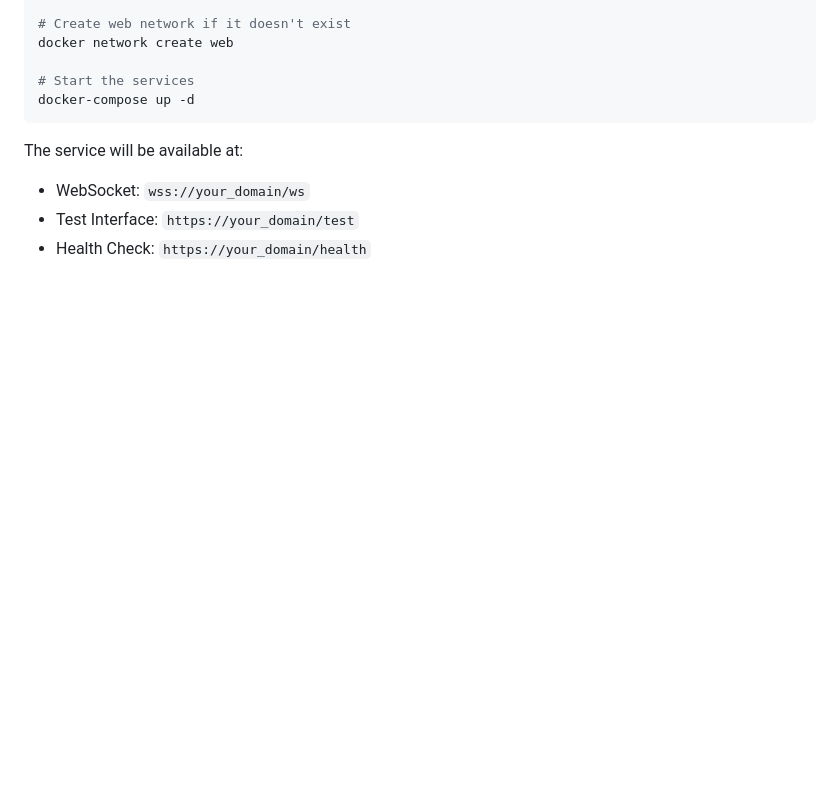
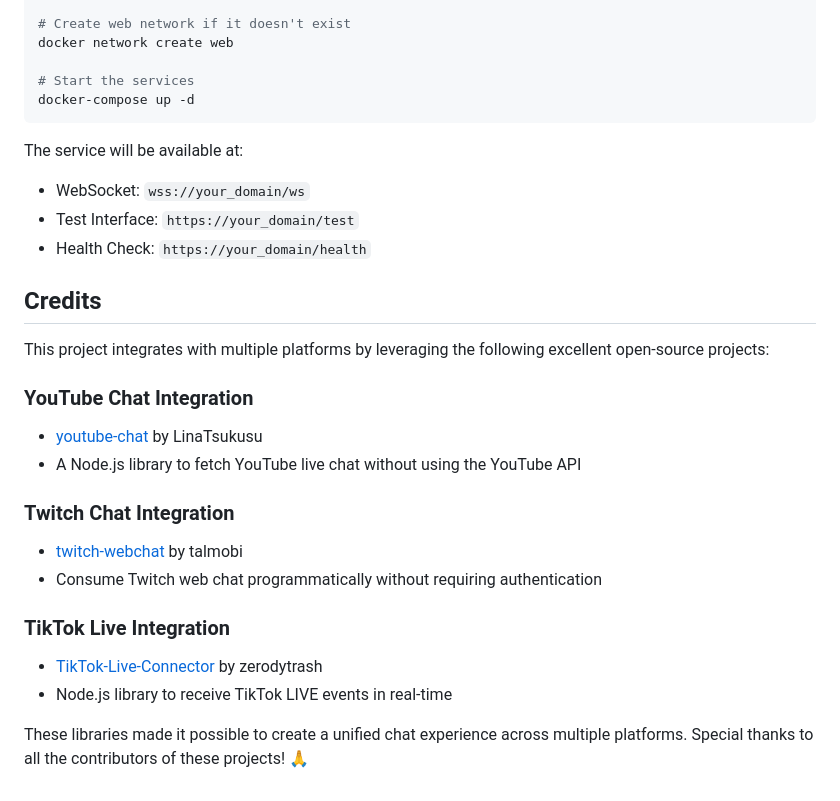
Before and after one commit to oristarium/microservice-livechat, a Markdown page: README.md, the part around one of its changes. Drawn GitHub-style; blank space fills up the shorter version.

Commit message:
fancy readme

```diff
--- a/README.md
+++ b/README.md
@@ -365,3 +384,21 @@ The service will be available at:
 - WebSocket: `wss://your_domain/ws`
 - Test Interface: `https://your_domain/test`
 - Health Check: `https://your_domain/health`
+
+## Credits
+
+This project integrates with multiple platforms by leveraging the following excellent open-source projects:
+
+### YouTube Chat Integration
+- [youtube-chat](https://github.com/LinaTsukusu/youtube-chat) by LinaTsukusu
+- A Node.js library to fetch YouTube live chat without using the YouTube API
+
+### Twitch Chat Integration
+- [twitch-webchat](https://github.com/talmobi/twitch-webchat) by talmobi
+- Consume Twitch web chat programmatically without requiring authentication
+
+### TikTok Live Integration
+- [TikTok-Live-Connector](https://github.com/zerodytrash/TikTok-Live-Connector) by zerodytrash
+- Node.js library to receive TikTok LIVE events in real-time
+
+These libraries made it possible to create a unified chat experience across multiple platforms. Special thanks to all the contributors of these projects! 🙏
```
Also changed, not shown: other parts of README.md (+21 -2 lines).
